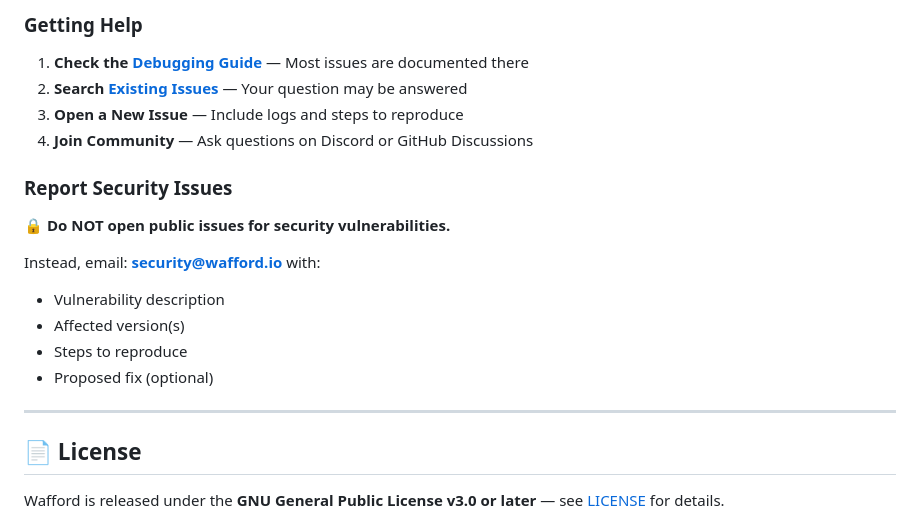
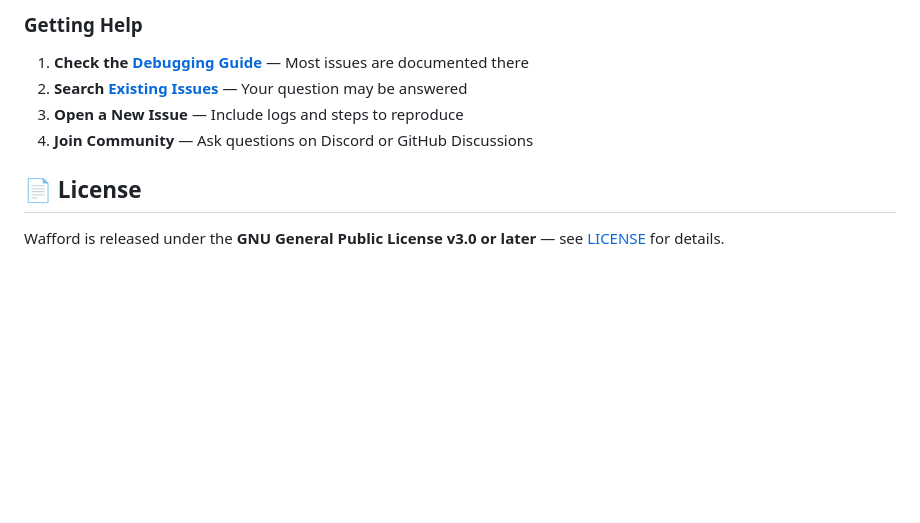
Before and after one commit to Itszeeshanrajput/wafford, a Markdown page: README.md, the part around the change. Rendered like a GitHub page; blank space fills up the shorter version.

```diff
--- a/README.md
+++ b/README.md
@@ -570,18 +570,6 @@ See [CONTRIBUTING.md](CONTRIBUTING.md) for detailed guidelines.
 3. **Open a New Issue** — Include logs and steps to reproduce
 4. **Join Community** — Ask questions on Discord or GitHub Discussions
 
-### **Report Security Issues**
-
-🔒 **Do NOT open public issues for security vulnerabilities.**
-
-Instead, email: **security@wafford.io** with:
-- Vulnerability description
-- Affected version(s)
-- Steps to reproduce
-- Proposed fix (optional)
-
----
-
 ## 📄 License
 
 Wafford is released under the **GNU General Public License v3.0 or later** — see [LICENSE](LICENSE) for details.
```
